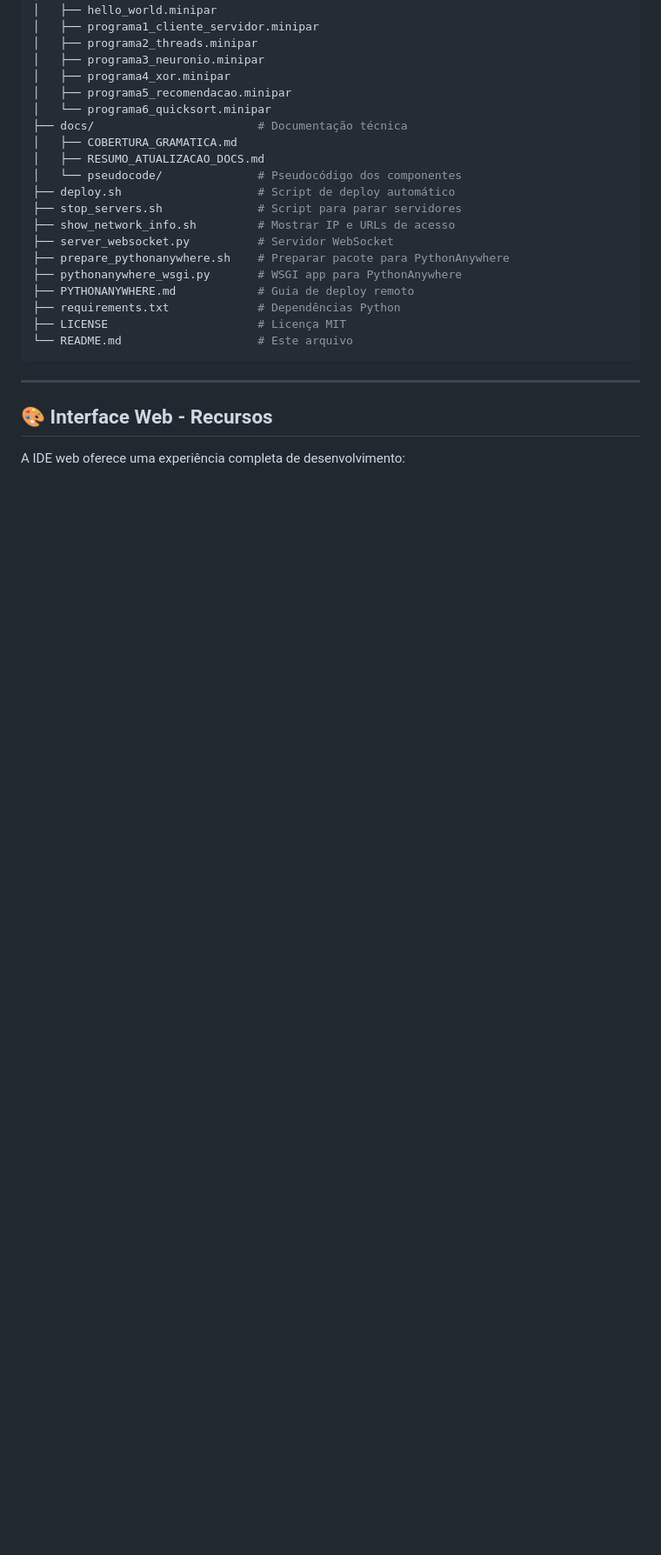
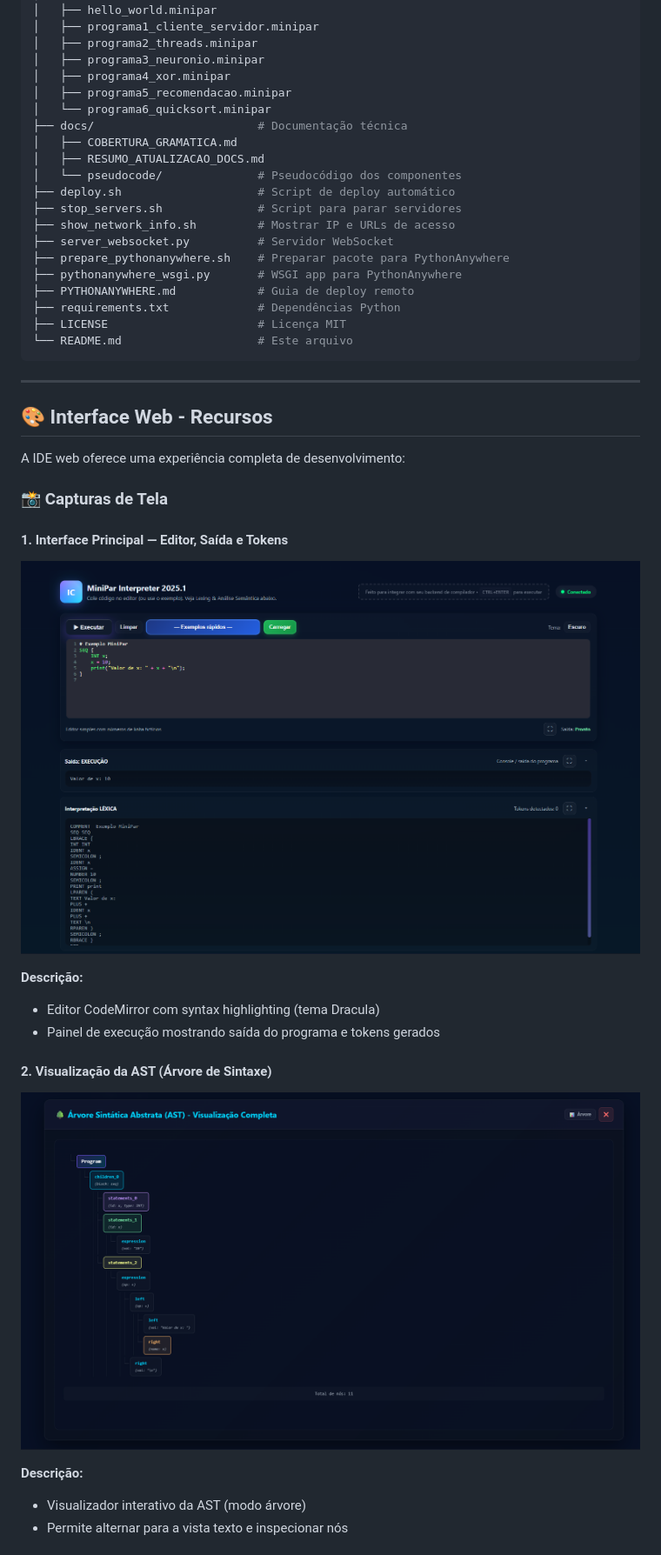
Before and after one commit to TheMarksan/minipar-interpreter-POO, a Markdown page: README.md, the part around the change printed below. Shown: that part at 87% size. Drawn GitHub-style; pictures changed too: ast.png (added), inicio_output_tokens.png (added); blank space fills up the shorter version.

```diff
--- a/README.md
+++ b/README.md
@@ -390,3 +390,19 @@ minipar-interpreter-POO/
 
 A IDE web oferece uma experiência completa de desenvolvimento:
 
+### 📸 Capturas de Tela
+
+#### 1. Interface Principal — Editor, Saída e Tokens
+![Editor e Saída](./inicio_output_tokens.png)
+
+**Descrição:**
+- Editor CodeMirror com syntax highlighting (tema Dracula)
+- Painel de execução mostrando saída do programa e tokens gerados
+
+#### 2. Visualização da AST (Árvore de Sintaxe)
+![Árvore AST](./ast.png)
+
+**Descrição:**
+- Visualizador interativo da AST (modo árvore)
+- Permite alternar para a vista texto e inspecionar nós
+
```
Also changed, not shown: other parts of README.md (+64 -21 lines), semantic.png (added), symbol_table.png (added), tac.png (added).
